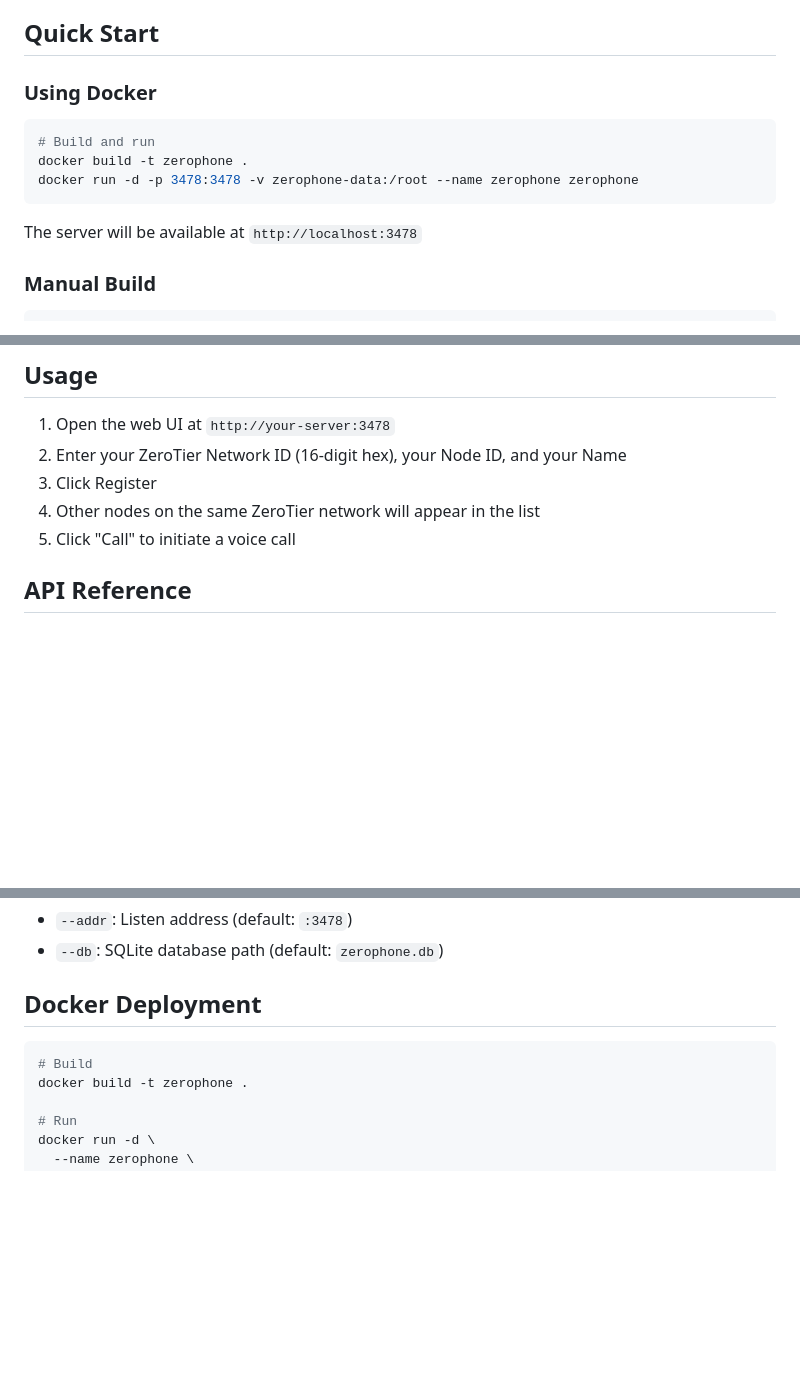
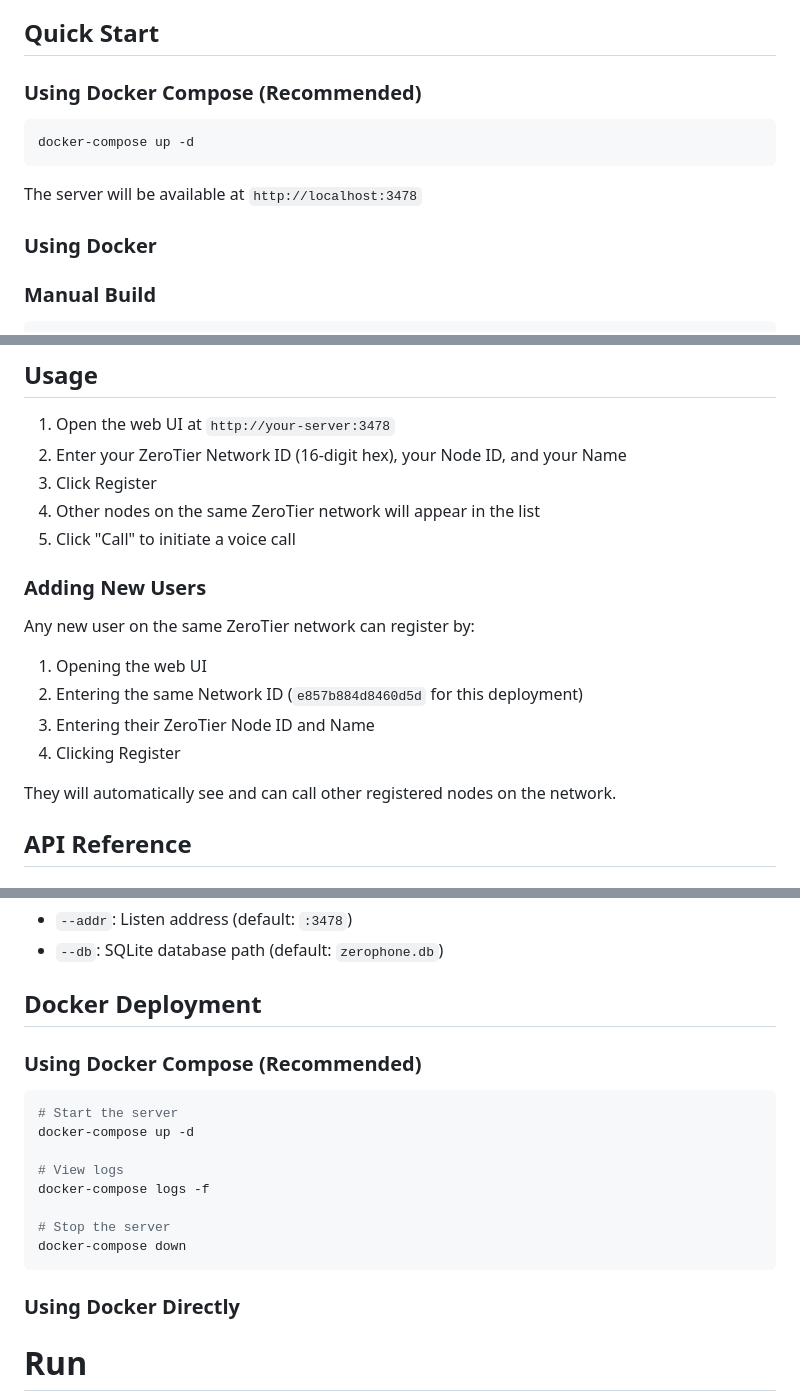
Before and after one commit to Wadim-cloud/zerophone-server, a Markdown page: README.md, 3 parts joined by grey strips. Drawn GitHub-style; blank space fills up the shorter version.

Commit message:
Update README with docker-compose and new user instructions

````diff
--- a/README.md
+++ b/README.md
@@ -13,15 +13,15 @@ A distributed VoIP signaling server with WebRTC voice calling. Nodes on the same
 
 ## Quick Start
 
-### Using Docker
+### Using Docker Compose (Recommended)
 
 ```bash
-# Build and run
-docker build -t zerophone .
-docker run -d -p 3478:3478 -v zerophone-data:/root --name zerophone zerophone
+docker-compose up -d
 ```
 
 The server will be available at `http://localhost:3478`
+
+### Using Docker
 
 ### Manual Build
 
@@ -37,6 +37,16 @@ go build -o zerophone .
 3. Click Register
 4. Other nodes on the same ZeroTier network will appear in the list
 5. Click "Call" to initiate a voice call
+
+### Adding New Users
+
+Any new user on the same ZeroTier network can register by:
+1. Opening the web UI
+2. Entering the same Network ID (`e857b884d8460d5d` for this deployment)
+3. Entering their ZeroTier Node ID and Name
+4. Clicking Register
+
+They will automatically see and can call other registered nodes on the network.
 
 ## API Reference
 
@@ -83,9 +93,20 @@ WebSocket endpoint for real-time signaling.
 
 ## Docker Deployment
 
+### Using Docker Compose (Recommended)
+
 ```bash
-# Build
-docker build -t zerophone .
+# Start the server
+docker-compose up -d
+
+# View logs
+docker-compose logs -f
+
+# Stop the server
+docker-compose down
+```
+
+### Using Docker Directly
 
 # Run
 docker run -d \
````
